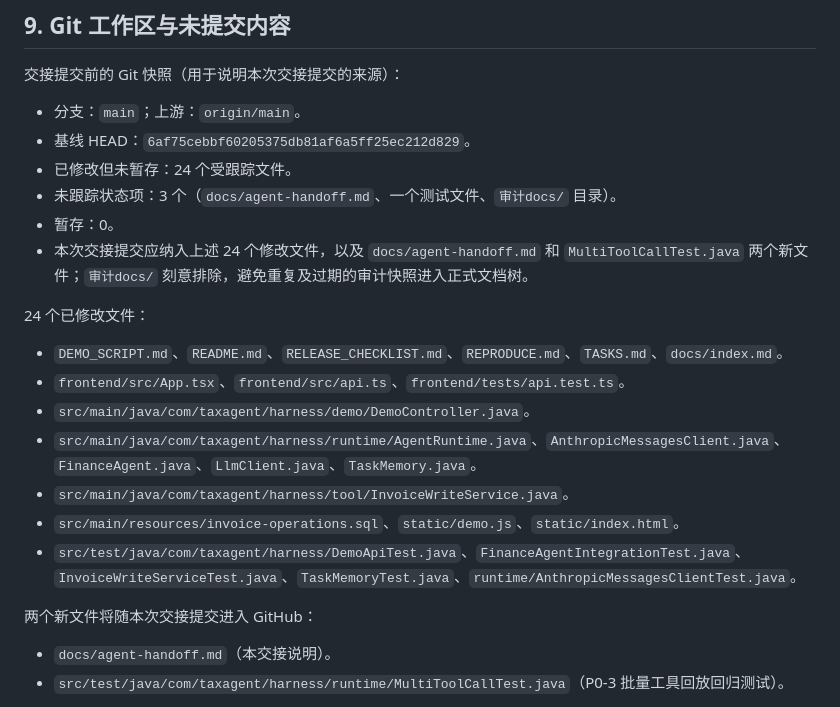
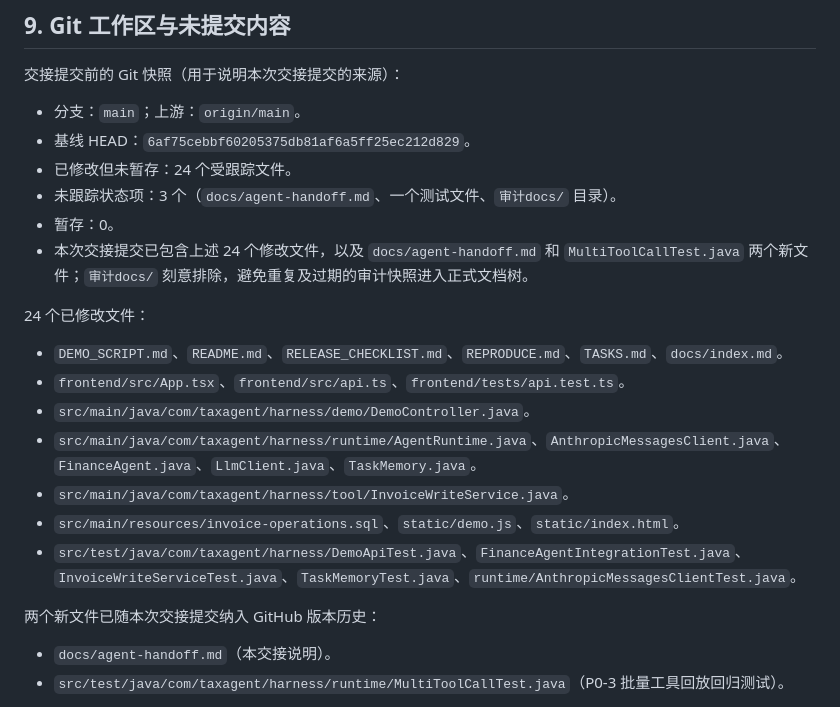
Before and after one commit to SuperGh2233/tax-agent-harness, a Markdown page: docs/agent-handoff.md, the part around the change. GitHub-like rendering.

Commit message:
docs: finalize GitHub handoff notes

```diff
--- a/docs/agent-handoff.md
+++ b/docs/agent-handoff.md
@@ -167,7 +167,7 @@ npm run verify
 - 已修改但未暂存：24 个受跟踪文件。
 - 未跟踪状态项：3 个（`docs/agent-handoff.md`、一个测试文件、`审计docs/` 目录）。
 - 暂存：0。
-- 本次交接提交应纳入上述 24 个修改文件，以及 `docs/agent-handoff.md` 和 `MultiToolCallTest.java` 两个新文件；`审计docs/` 刻意排除，避免重复及过期的审计快照进入正式文档树。
+- 本次交接提交已包含上述 24 个修改文件，以及 `docs/agent-handoff.md` 和 `MultiToolCallTest.java` 两个新文件；`审计docs/` 刻意排除，避免重复及过期的审计快照进入正式文档树。
 
 24 个已修改文件：
 
@@ -179,7 +179,7 @@ npm run verify
 - `src/main/resources/invoice-operations.sql`、`static/demo.js`、`static/index.html`。
 - `src/test/java/com/taxagent/harness/DemoApiTest.java`、`FinanceAgentIntegrationTest.java`、`InvoiceWriteServiceTest.java`、`TaskMemoryTest.java`、`runtime/AnthropicMessagesClientTest.java`。
 
-两个新文件将随本次交接提交进入 GitHub：
+两个新文件已随本次交接提交纳入 GitHub 版本历史：
 
 - `docs/agent-handoff.md`（本交接说明）。
 - `src/test/java/com/taxagent/harness/runtime/MultiToolCallTest.java`（P0-3 批量工具回放回归测试）。
```
